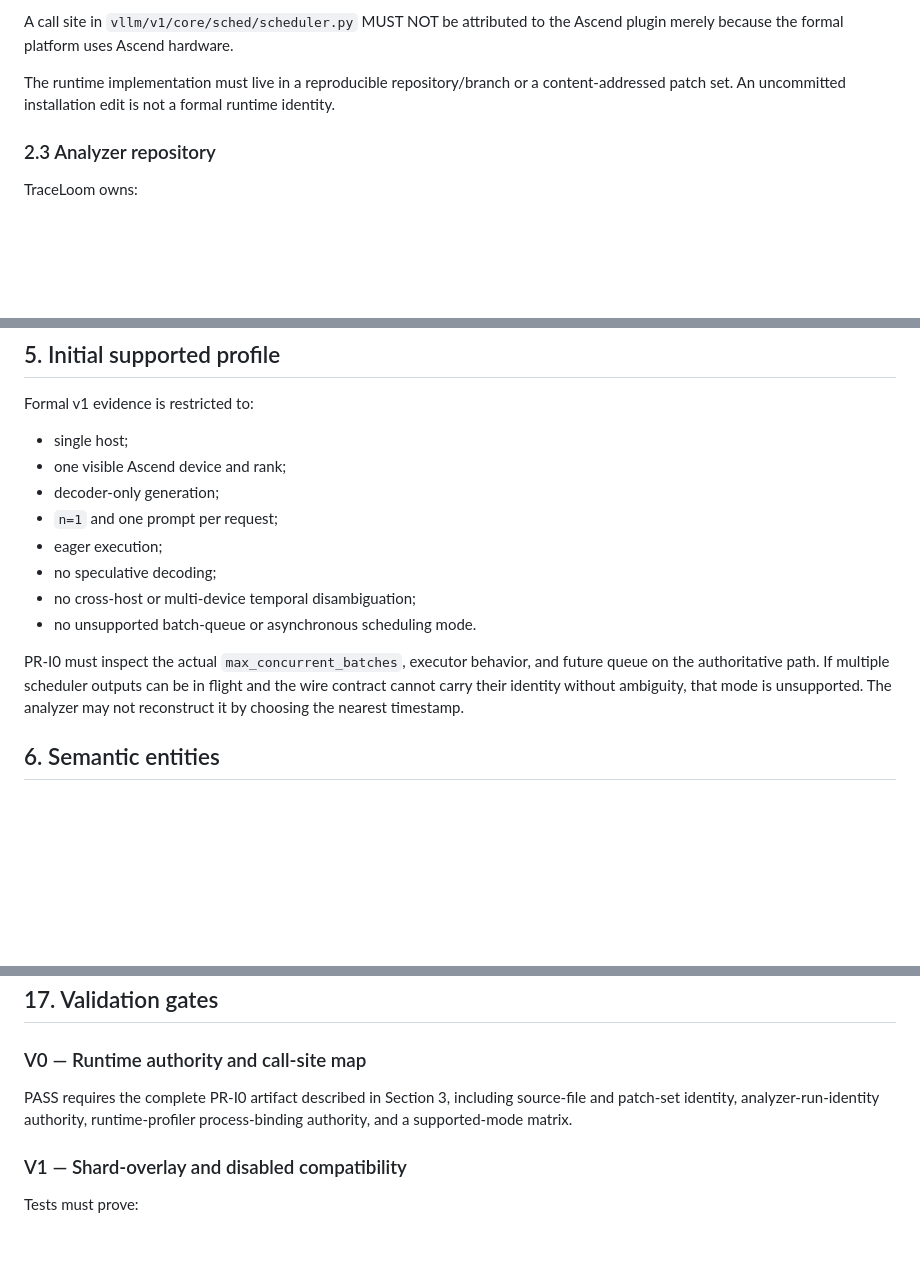
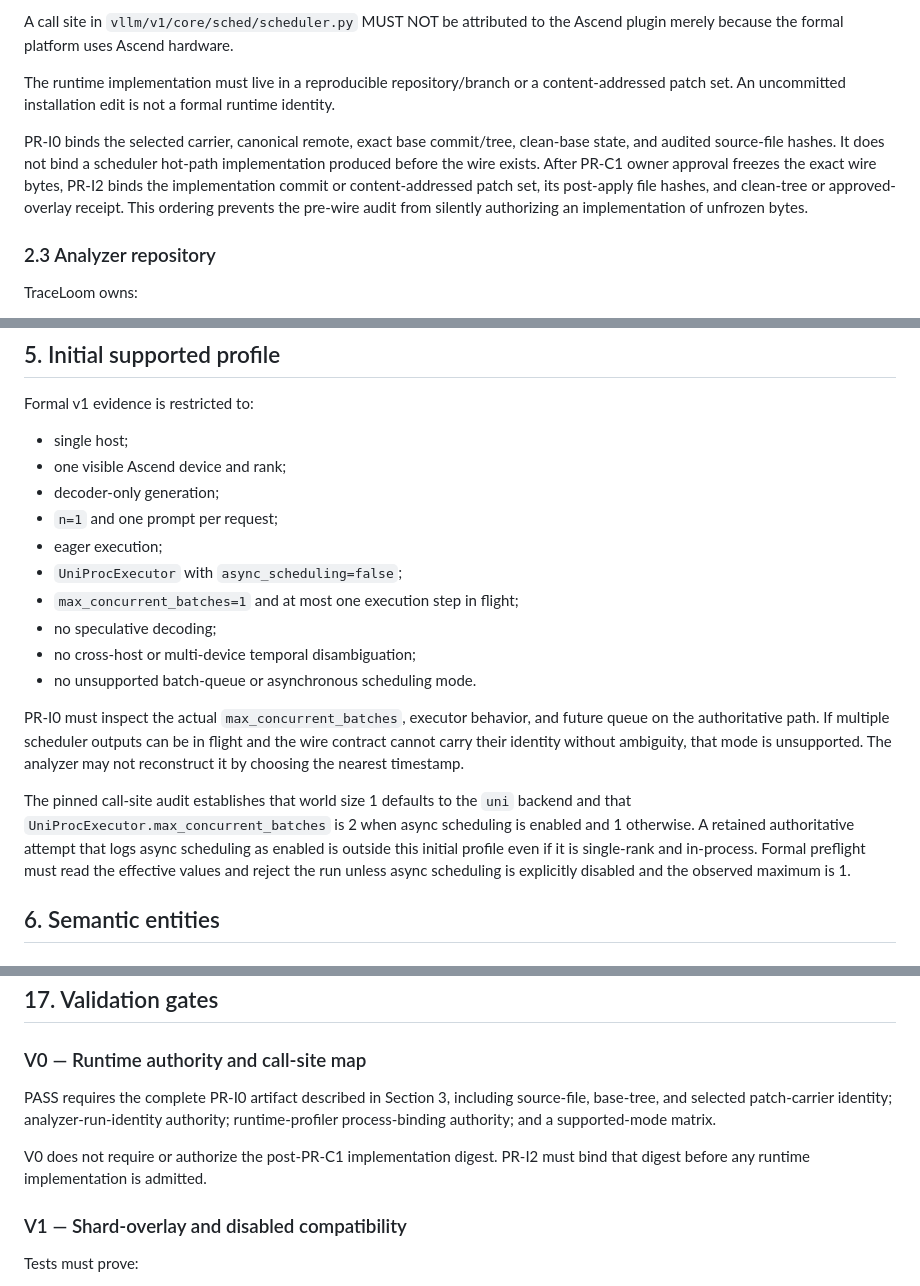
Before and after one commit to vLLM-HUST/vllm-hust-request-lifecycle-profiler, a Markdown page: contracts/p1/scheduler-profiler-infra.v0-draft.md, 3 parts joined by grey strips. Drawn GitHub-style; blank space fills up the shorter version.

```diff
--- a/contracts/p1/scheduler-profiler-infra.v0-draft.md
+++ b/contracts/p1/scheduler-profiler-infra.v0-draft.md
@@ -122,6 +122,14 @@ The runtime implementation must live in a reproducible repository/branch or a
 content-addressed patch set. An uncommitted installation edit is not a formal
 runtime identity.
 
+PR-I0 binds the selected carrier, canonical remote, exact base commit/tree,
+clean-base state, and audited source-file hashes. It does not bind a scheduler
+hot-path implementation produced before the wire exists. After PR-C1 owner
+approval freezes the exact wire bytes, PR-I2 binds the implementation commit or
+content-addressed patch set, its post-apply file hashes, and clean-tree or
+approved-overlay receipt. This ordering prevents the pre-wire audit from
+silently authorizing an implementation of unfrozen bytes.
+
 ### 2.3 Analyzer repository
 
 TraceLoom owns:
@@ -284,6 +297,8 @@ Formal v1 evidence is restricted to:
 - decoder-only generation;
 - `n=1` and one prompt per request;
 - eager execution;
+- `UniProcExecutor` with `async_scheduling=false`;
+- `max_concurrent_batches=1` and at most one execution step in flight;
 - no speculative decoding;
 - no cross-host or multi-device temporal disambiguation;
 - no unsupported batch-queue or asynchronous scheduling mode.
@@ -293,6 +308,14 @@ future queue on the authoritative path. If multiple scheduler outputs can be in
 flight and the wire contract cannot carry their identity without ambiguity,
 that mode is unsupported. The analyzer may not reconstruct it by choosing the
 nearest timestamp.
+
+The pinned call-site audit establishes that world size 1 defaults to the
+`uni` backend and that `UniProcExecutor.max_concurrent_batches` is 2 when async
+scheduling is enabled and 1 otherwise. A retained authoritative attempt that
+logs async scheduling as enabled is outside this initial profile even if it is
+single-rank and in-process. Formal preflight must read the effective values and
+reject the run unless async scheduling is explicitly disabled and the observed
+maximum is 1.
 
 ## 6. Semantic entities
 
@@ -1002,8 +1042,12 @@ nearest-neighbor inference.
 ### V0 — Runtime authority and call-site map
 
 PASS requires the complete PR-I0 artifact described in Section 3, including
-source-file and patch-set identity, analyzer-run-identity authority,
-runtime-profiler process-binding authority, and a supported-mode matrix.
+source-file, base-tree, and selected patch-carrier identity;
+analyzer-run-identity authority; runtime-profiler process-binding authority;
+and a supported-mode matrix.
+
+V0 does not require or authorize the post-PR-C1 implementation digest. PR-I2
+must bind that digest before any runtime implementation is admitted.
 
 ### V1 — Shard-overlay and disabled compatibility
 
```
Also changed, not shown: other parts of contracts/p1/scheduler-profiler-infra.v0-draft.md (+63 -25 lines).
